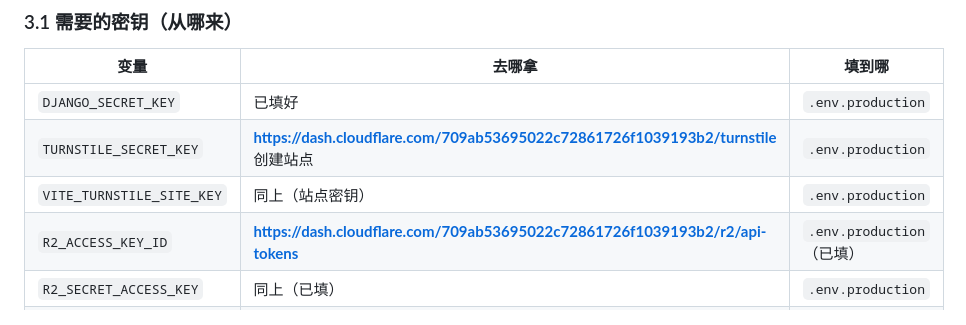
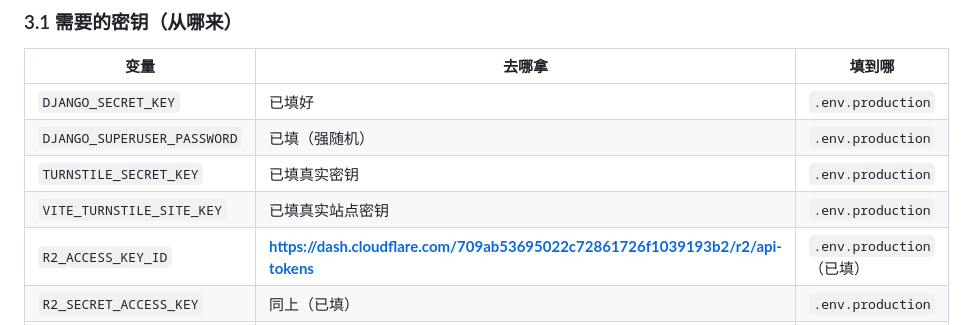
Before and after one commit to Devil-Hui/Ziggner, a Markdown page: DEPLOY-GUIDE.md, the part around the change. Rendered like a GitHub page.

Commit message:
chore: real secrets, strong superuser password

```diff
--- a/DEPLOY-GUIDE.md
+++ b/DEPLOY-GUIDE.md
@@ -53,8 +53,9 @@ git add -A && git commit -m "update" && git push origin master
 | 变量 | 去哪拿 | 填到哪 |
 |------|--------|--------|
 | `DJANGO_SECRET_KEY` | 已填好 | `.env.production` |
-| `TURNSTILE_SECRET_KEY` | **https://dash.cloudflare.com/709ab53695022c72861726f1039193b2/turnstile** 创建站点 | `.env.production` |
-| `VITE_TURNSTILE_SITE_KEY` | 同上（站点密钥） | `.env.production` |
+| `DJANGO_SUPERUSER_PASSWORD` | 已填（强随机） | `.env.production` |
+| `TURNSTILE_SECRET_KEY` | 已填真实密钥 | `.env.production` |
+| `VITE_TURNSTILE_SITE_KEY` | 已填真实站点密钥 | `.env.production` |
 | `R2_ACCESS_KEY_ID` | **https://dash.cloudflare.com/709ab53695022c72861726f1039193b2/r2/api-tokens** | `.env.production`（已填） |
 | `R2_SECRET_ACCESS_KEY` | 同上（已填） | `.env.production` |
 | TLS 证书 | 已生成到 `certs/` | `.env.production` |
```
